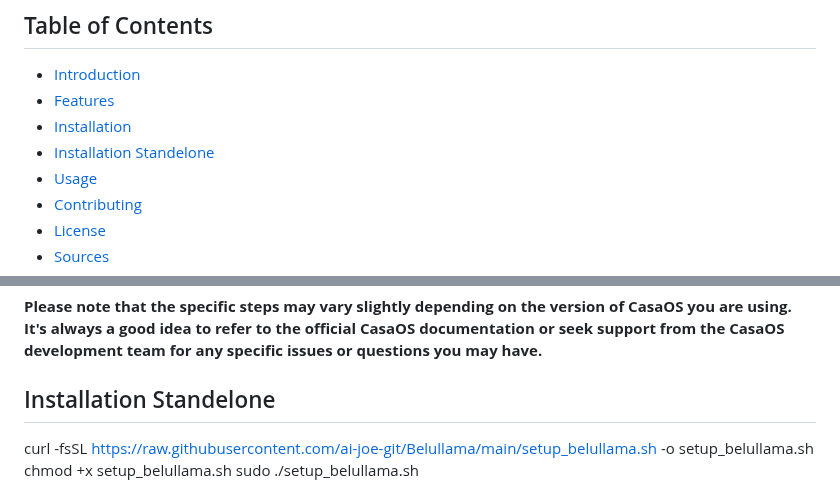
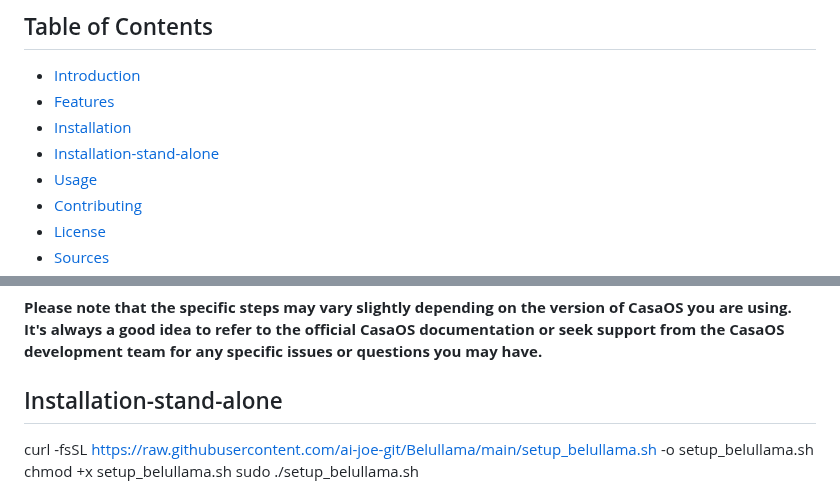
Before and after one commit to ai-joe-git/Belullama, a Markdown page: README.md, 2 parts joined by grey strips. Drawn GitHub-style.

```diff
--- a/README.md
+++ b/README.md
@@ -13,7 +13,7 @@ Belullama is a powerful app for CasaOS that combines the capabilities of Ollama
 - [Introduction](#introduction)
 - [Features](#features)
 - [Installation](#installation)
-- [Installation Standelone](#installation_standelone)
+- [Installation-stand-alone](#installation-stand-alone)
 - [Usage](#usage)
 - [Contributing](#contributing)
 - [License](#license)
@@ -77,7 +77,7 @@ You can click on the app to access its web interface and start using it.
 **Please note that the specific steps may vary slightly depending on the version of CasaOS you are using. It's always a good idea to refer to the official CasaOS documentation or seek support from the CasaOS development team for any specific issues or questions you may have.**
 
 
-## Installation Standelone
+## Installation-stand-alone
 
 curl -fsSL https://raw.githubusercontent.com/ai-joe-git/Belullama/main/setup_belullama.sh -o setup_belullama.sh
 chmod +x setup_belullama.sh
```
